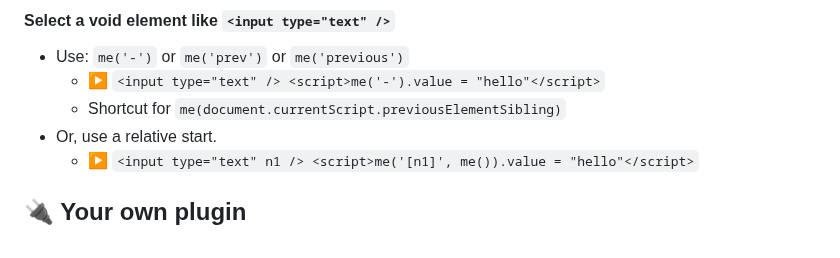
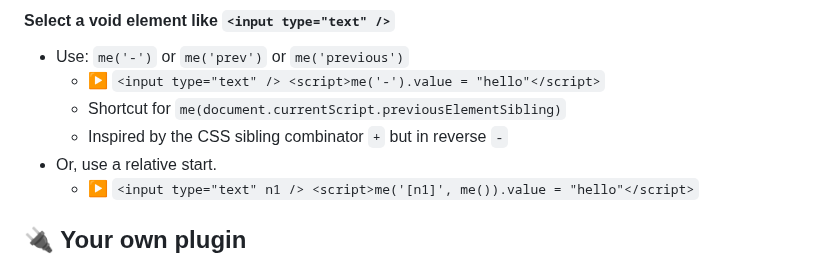
Before and after one commit to gnat/surreal, a Markdown page: README.md, the part around the change. Drawn GitHub-style.

Commit message:
New shortcut previousElementSibling selector.

```diff
--- a/README.md
+++ b/README.md
@@ -370,6 +370,7 @@ me().on("click", async event => {
 * Use: `me('-')` or `me('prev')` or `me('previous')`
   * ▶️ `<input type="text" /> <script>me('-').value = "hello"</script>`
   * Shortcut for `me(document.currentScript.previousElementSibling)`
+  * Inspired by the CSS sibling combinator `+` but in reverse `-`
 * Or, use a relative start.
   * ▶️ `<input type="text" n1 /> <script>me('[n1]', me()).value = "hello"</script>`
 
```
